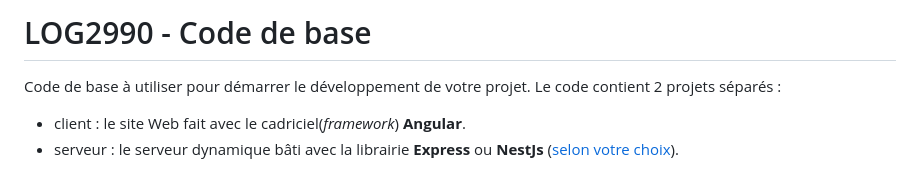
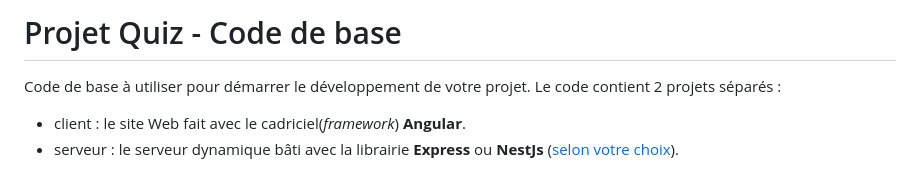
Before and after one commit to mipie/Projet-Quiz-application, a Markdown page: README.md, the part around the change. Drawn GitHub-style.

```diff
--- a/README.md
+++ b/README.md
@@ -1,4 +1,4 @@
-# LOG2990 - Code de base
+# Projet Quiz - Code de base
 
 Code de base à utiliser pour démarrer le développement de votre projet.
 Le code contient 2 projets séparés :
```
